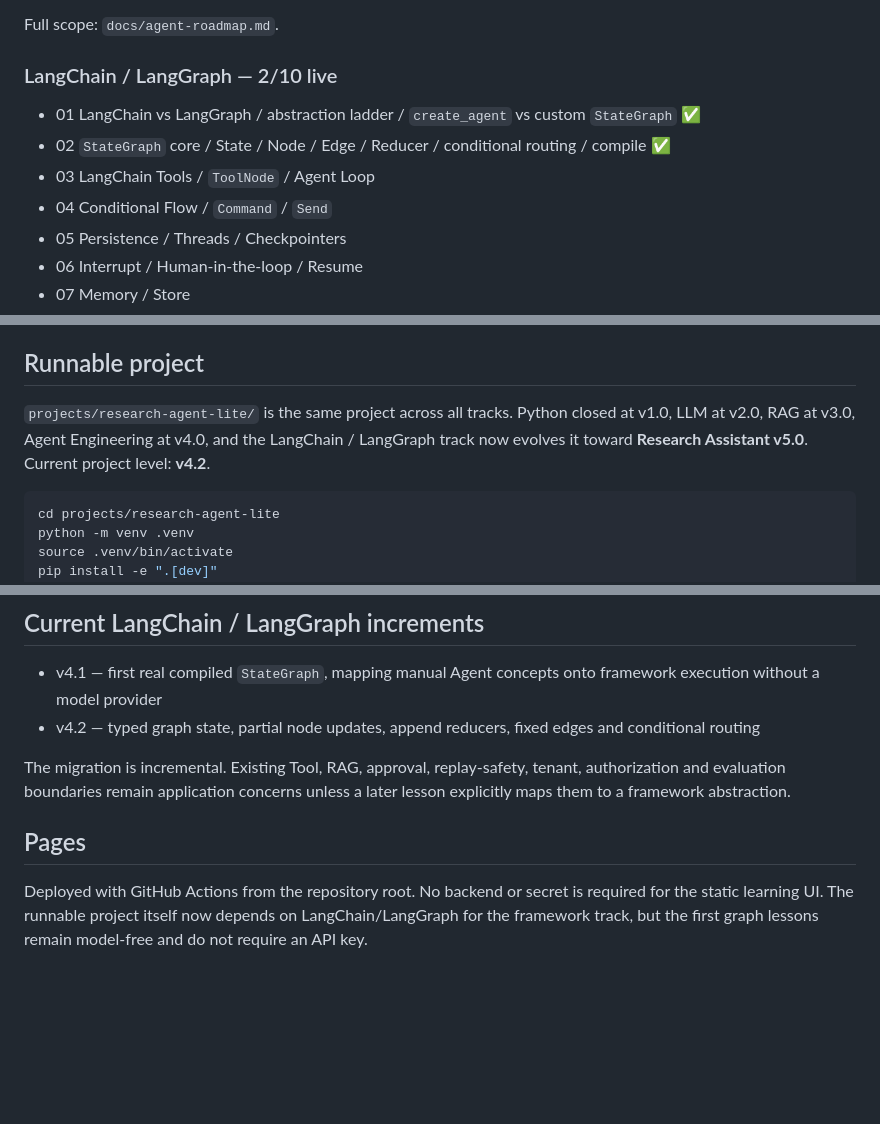
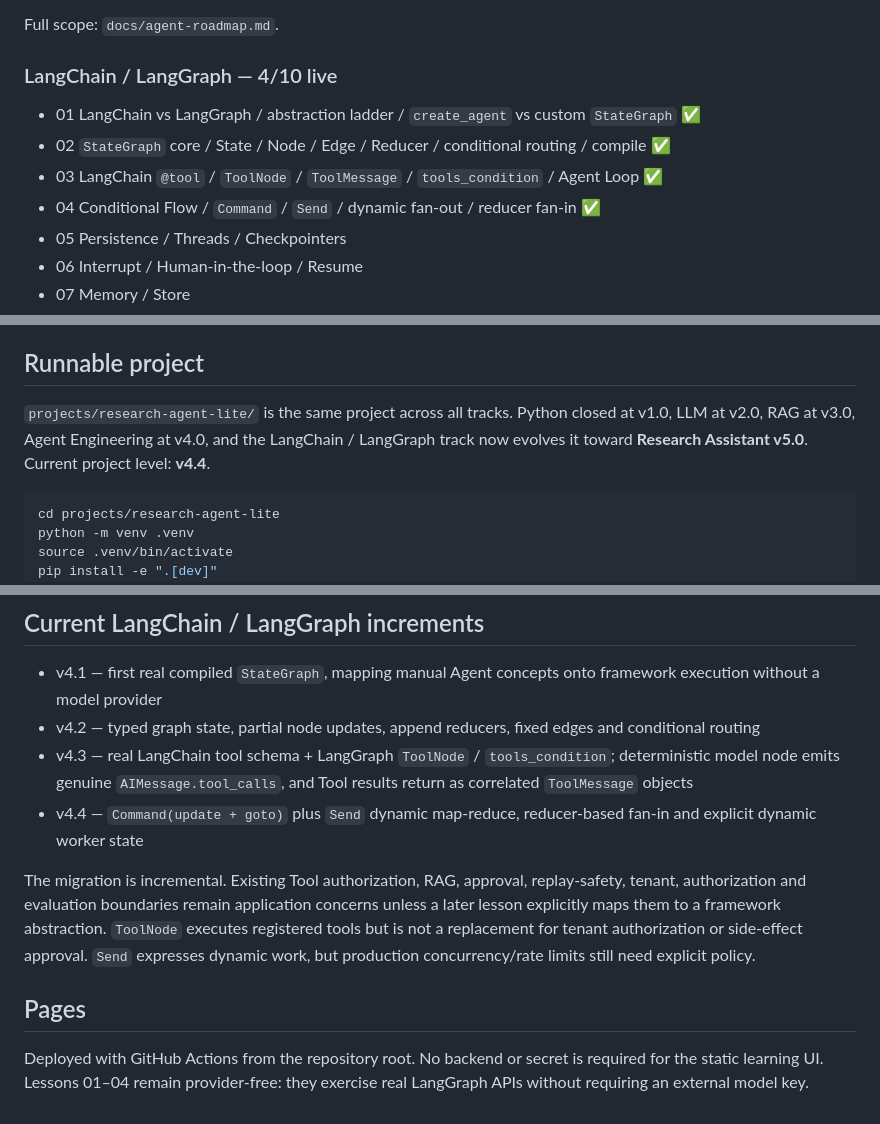
Before and after one commit to LeonaKaka/eli5, a Markdown page: README.md, 3 parts joined by grey strips. GitHub-like rendering; blank space fills up the shorter version.

Commit message:
Advance LangChain LangGraph track to 4 of 10

````diff
--- a/README.md
+++ b/README.md
@@ -29,11 +29,11 @@ Agent loop → state/budgets → planning → memory → tool orchestration →
 
 Full scope: `docs/agent-roadmap.md`.
 
-### LangChain / LangGraph — 2/10 live
+### LangChain / LangGraph — 4/10 live
 - 01 LangChain vs LangGraph / abstraction ladder / `create_agent` vs custom `StateGraph` ✅
 - 02 `StateGraph` core / State / Node / Edge / Reducer / conditional routing / compile ✅
-- 03 LangChain Tools / `ToolNode` / Agent Loop
-- 04 Conditional Flow / `Command` / `Send`
+- 03 LangChain `@tool` / `ToolNode` / `ToolMessage` / `tools_condition` / Agent Loop ✅
+- 04 Conditional Flow / `Command` / `Send` / dynamic fan-out / reducer fan-in ✅
 - 05 Persistence / Threads / Checkpointers
 - 06 Interrupt / Human-in-the-loop / Resume
 - 07 Memory / Store
@@ -54,7 +54,7 @@ Every lesson must include:
 
 ## Runnable project
 
-`projects/research-agent-lite/` is the same project across all tracks. Python closed at v1.0, LLM at v2.0, RAG at v3.0, Agent Engineering at v4.0, and the LangChain / LangGraph track now evolves it toward **Research Assistant v5.0**. Current project level: **v4.2**.
+`projects/research-agent-lite/` is the same project across all tracks. Python closed at v1.0, LLM at v2.0, RAG at v3.0, Agent Engineering at v4.0, and the LangChain / LangGraph track now evolves it toward **Research Assistant v5.0**. Current project level: **v4.4**.
 
 ```bash
 cd projects/research-agent-lite
@@ -70,8 +70,10 @@ Current framework dependencies intentionally track the current major lines used
 
 - v4.1 — first real compiled `StateGraph`, mapping manual Agent concepts onto framework execution without a model provider
 - v4.2 — typed graph state, partial node updates, append reducers, fixed edges and conditional routing
+- v4.3 — real LangChain tool schema + LangGraph `ToolNode` / `tools_condition`; deterministic model node emits genuine `AIMessage.tool_calls`, and Tool results return as correlated `ToolMessage` objects
+- v4.4 — `Command(update + goto)` plus `Send` dynamic map-reduce, reducer-based fan-in and explicit dynamic worker state
 
-The migration is incremental. Existing Tool, RAG, approval, replay-safety, tenant, authorization and evaluation boundaries remain application concerns unless a later lesson explicitly maps them to a framework abstraction.
+The migration is incremental. Existing Tool authorization, RAG, approval, replay-safety, tenant, authorization and evaluation boundaries remain application concerns unless a later lesson explicitly maps them to a framework abstraction. `ToolNode` executes registered tools but is not a replacement for tenant authorization or side-effect approval. `Send` expresses dynamic work, but production concurrency/rate limits still need explicit policy.
 
 ## Pages
-Deployed with GitHub Actions from the repository root. No backend or secret is required for the static learning UI. The runnable project itself now depends on LangChain/LangGraph for the framework track, but the first graph lessons remain model-free and do not require an API key.
+Deployed with GitHub Actions from the repository root. No backend or secret is required for the static learning UI. Lessons 01–04 remain provider-free: they exercise real LangGraph APIs without requiring an external model key.
````
